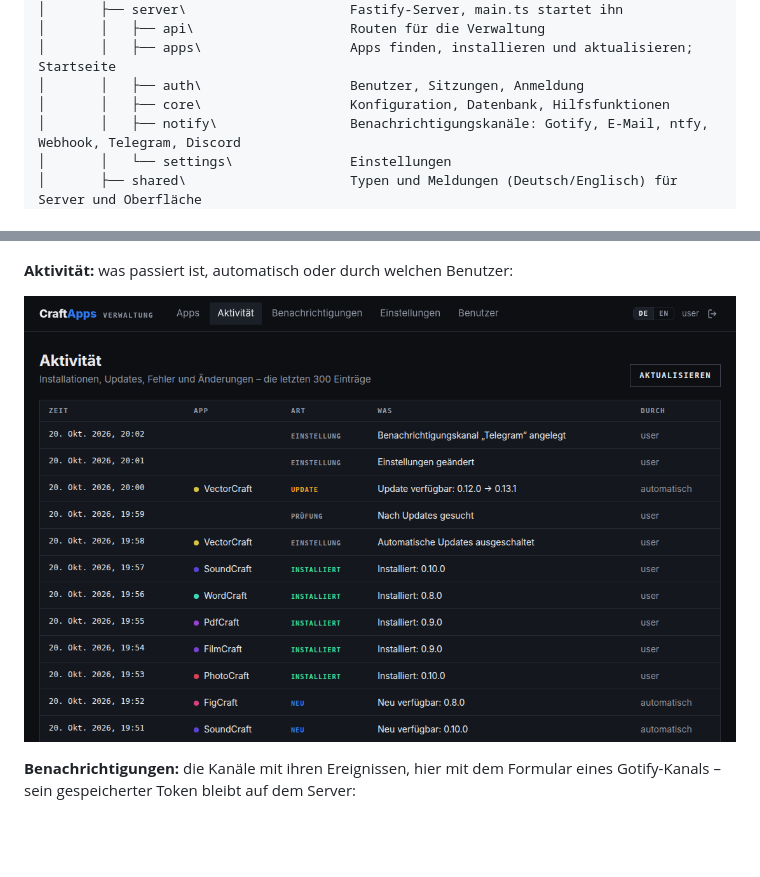
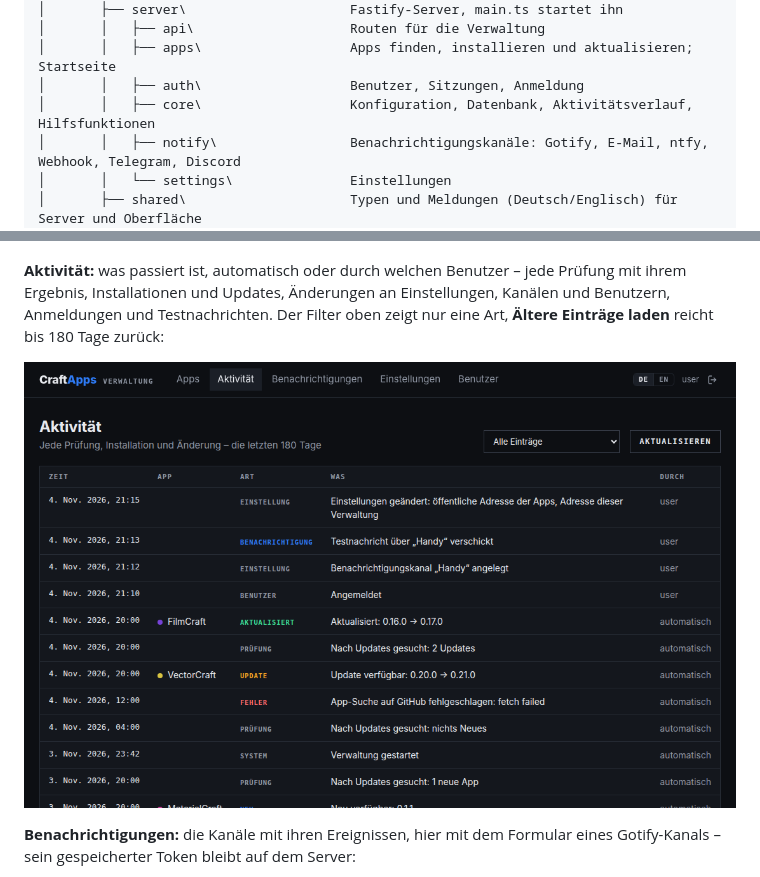
Before and after one commit to Pr0gh4nt3r/CraftApps, a Markdown page: README.de.md, 2 parts joined by grey strips. Drawn GitHub-style; pictures changed too: docs/images/admin-activity-de.png; blank space fills up the shorter version.

```diff
--- a/README.de.md
+++ b/README.de.md
@@ -42,7 +42,7 @@ CraftApps\
 │       │   ├── api\                    Routen für die Verwaltung
 │       │   ├── apps\                   Apps finden, installieren und aktualisieren; Startseite
 │       │   ├── auth\                   Benutzer, Sitzungen, Anmeldung
-│       │   ├── core\                   Konfiguration, Datenbank, Hilfsfunktionen
+│       │   ├── core\                   Konfiguration, Datenbank, Aktivitätsverlauf, Hilfsfunktionen
 │       │   ├── notify\                 Benachrichtigungskanäle: Gotify, E-Mail, ntfy, Webhook, Telegram, Discord
 │       │   └── settings\               Einstellungen
 │       ├── shared\                     Typen und Meldungen (Deutsch/Englisch) für Server und Oberfläche
@@ -172,5 +172,8 @@ aus) und noch nicht installiert:
 
 ![Verwaltung: Apps mit Status, Version und automatischen Updates](docs/images/admin-apps-de.png)
 
-**Aktivität:** was passiert ist, automatisch oder durch welchen Benutzer:
+**Aktivität:** was passiert ist, automatisch oder durch welchen Benutzer – jede Prüfung mit
+ihrem Ergebnis, Installationen und Updates, Änderungen an Einstellungen, Kanälen und
+Benutzern, Anmeldungen und Testnachrichten. Der Filter oben zeigt nur eine Art,
+**Ältere Einträge laden** reicht bis 180 Tage zurück:
 
```
Also changed, not shown: other parts of README.de.md (+1 -1 lines), README.md (+5 -3 lines), docs/images/admin-activity-en.png, 12 other files.
